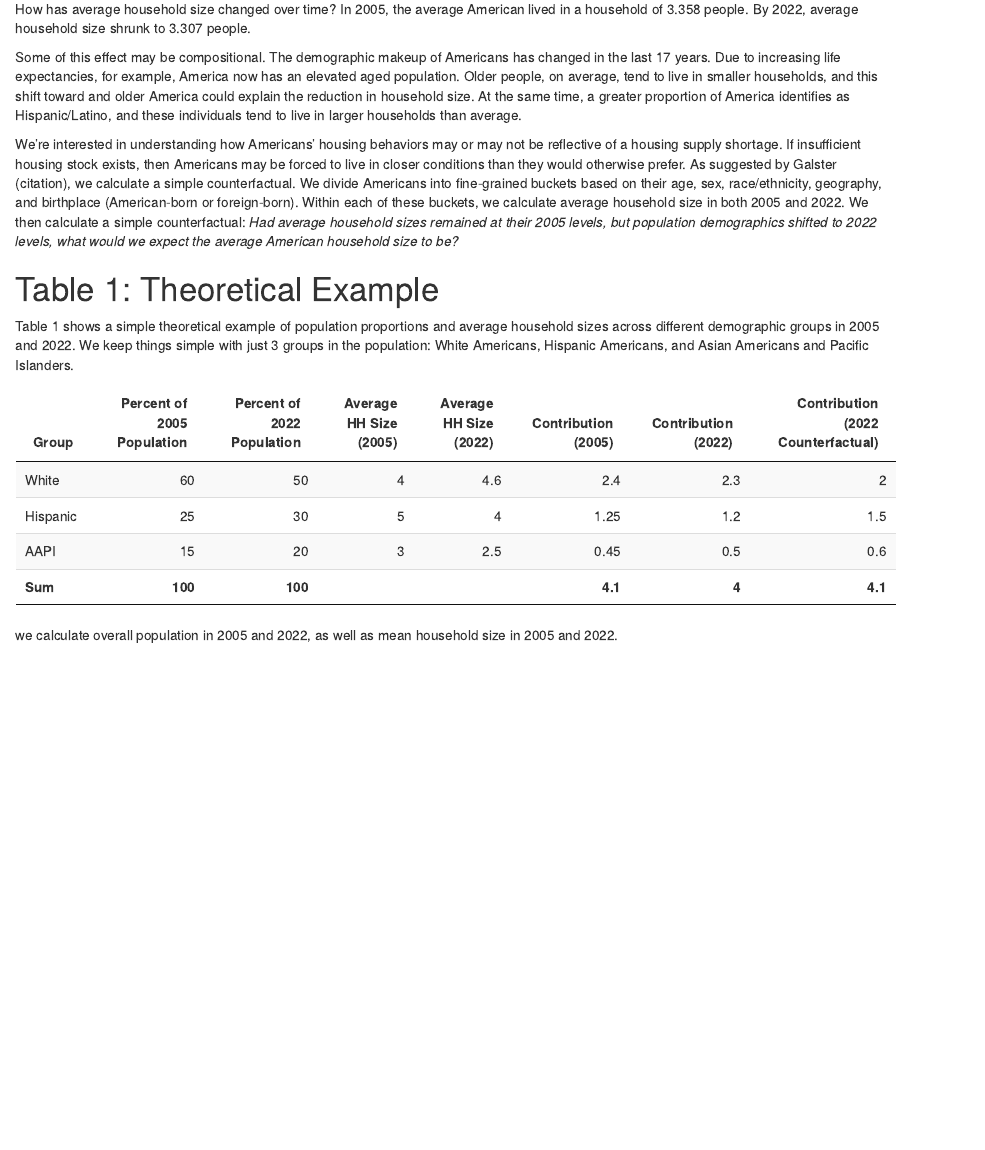
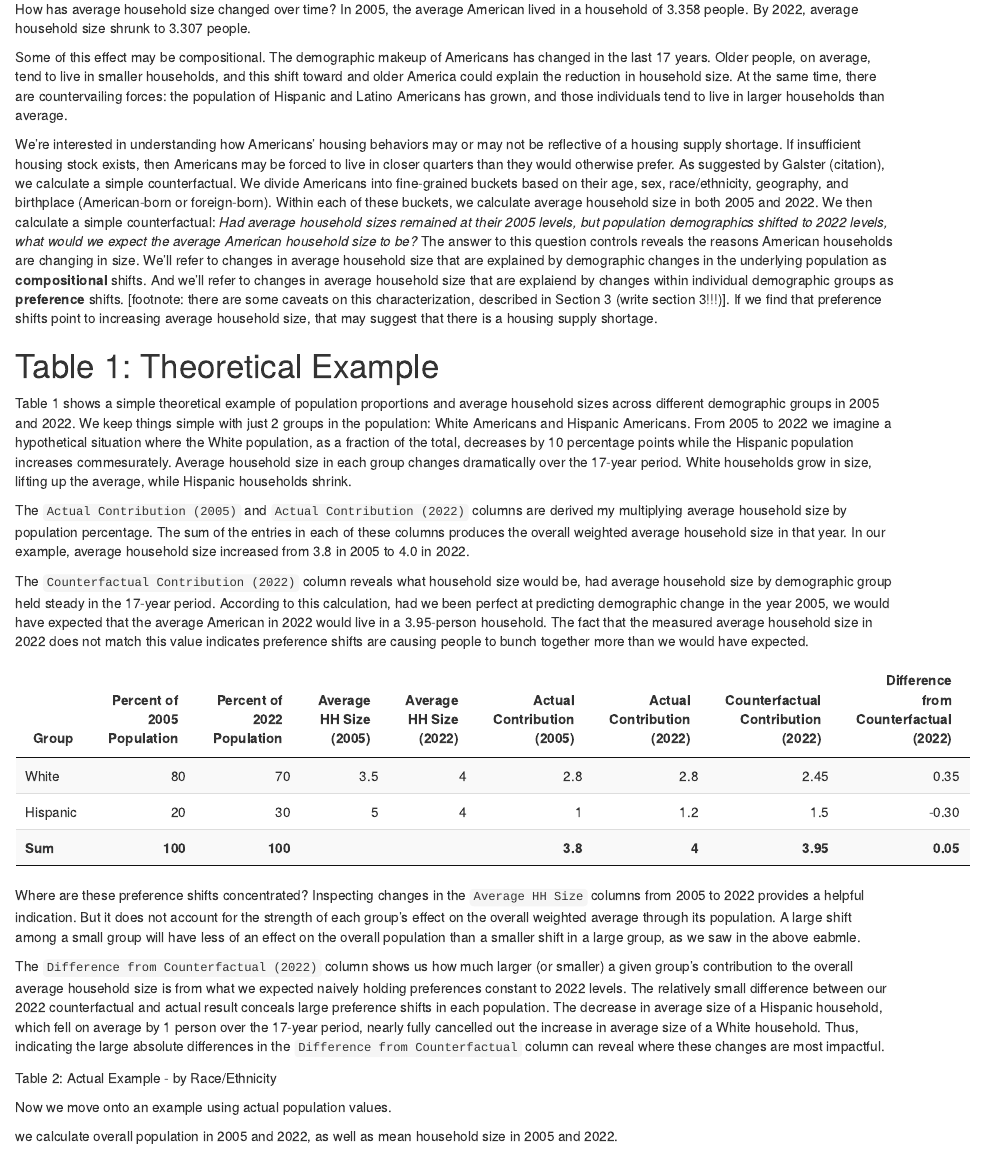
Before and after one commit to lorae/household-size, an R Markdown document (contributions-explanation.Rmd): the page in a window 1100 px wide, from 130 px down. Rendered offline with R 4.5, knitr and Pandoc, with nearby package versions.

Commit message:
docs: add additional context to simple example, reduce to 2 groups for clarity

````diff
--- a/contributions-explanation.Rmd
+++ b/contributions-explanation.Rmd
@@ -16,26 +16,32 @@ load("shiny-app/data/all_tables.rda")
 
 How has average household size changed over time? In 2005, the average American lived in a household of `r weighted.mean(crosstab_2005_2022$weighted_mean_2005, crosstab_2005_2022$weighted_count_2005) |> round(3)` people. By 2022, average household size shrunk to `r weighted.mean(crosstab_2005_2022$weighted_mean_2022, crosstab_2005_2022$weighted_count_2022) |> round(3)` people.
 
-Some of this effect may be compositional. The demographic makeup of Americans has changed in the last 17 years. Due to increasing life expectancies, for example, America now has an elevated aged population. Older people, on average, tend to live in smaller households, and this shift toward and older America could explain the reduction in household size. At the same time, a greater proportion of America identifies as Hispanic/Latino, and these individuals tend to live in larger households than average.
+Some of this effect may be compositional. The demographic makeup of Americans has changed in the last 17 years. Older people, on average, tend to live in smaller households, and this shift toward and older America could explain the reduction in household size. At the same time, there are countervailing forces: the population of Hispanic and Latino Americans has grown, and those individuals tend to live in larger households than average.
 
-We're interested in understanding how Americans' housing behaviors may or may not be reflective of a housing supply shortage. If insufficient housing stock exists, then Americans may be forced to live in closer conditions than they would otherwise prefer. As suggested by Galster (citation), we calculate a simple counterfactual. We divide Americans into fine-grained buckets based on their age, sex, race/ethnicity, geography, and birthplace (American-born or foreign-born). Within each of these buckets, we calculate average household size in both 2005 and 2022. We then calculate a simple counterfactual: *Had average household sizes remained at their 2005 levels, but population demographics shifted to 2022 levels, what would we expect the average American household size to be?*
+We're interested in understanding how Americans' housing behaviors may or may not be reflective of a housing supply shortage. If insufficient housing stock exists, then Americans may be forced to live in closer quarters than they would otherwise prefer. As suggested by Galster (citation), we calculate a simple counterfactual. We divide Americans into fine-grained buckets based on their age, sex, race/ethnicity, geography, and birthplace (American-born or foreign-born). Within each of these buckets, we calculate average household size in both 2005 and 2022. We then calculate a simple counterfactual: *Had average household sizes remained at their 2005 levels, but population demographics shifted to 2022 levels, what would we expect the average American household size to be?* The answer to this question controls reveals the reasons American households are changing in size. We'll refer to changes in average household size that are explained by demographic changes in the underlying population as **compositional** shifts. And we'll refer to changes in average household size that are explaiend by changes within individual demographic groups as **preference** shifts. [footnote: there are some caveats on this characterization, described in Section 3 (write section 3!!!)]. If we find that preference shifts point to increasing average household size, that may suggest that there is a housing supply shortage.
 
 # Table 1: Theoretical Example
-Table 1 shows a simple theoretical example of population proportions and average household sizes across different demographic groups in 2005 and 2022. We keep things simple with just 3 groups in the population: White Americans, Hispanic Americans, and Asian Americans and Pacific Islanders.
+Table 1 shows a simple theoretical example of population proportions and average household sizes across different demographic groups in 2005 and 2022. We keep things simple with just 2 groups in the population: White Americans and Hispanic Americans. From 2005 to 2022 we imagine a hypothetical situation where the White population, as a fraction of the total, decreases by 10 percentage points while the Hispanic population increases commesurately. Average household size in each group changes dramatically over the 17-year period. White households grow in size, lifting up the average, while Hispanic households shrink.
+
+The `Actual Contribution (2005)` and `Actual Contribution (2022)` columns are derived my multiplying average household size by population percentage. The sum of the entries in each of these columns produces the overall weighted average household size in that year. In our example, average household size increased from 3.8 in 2005 to 4.0 in 2022.
+
+The `Counterfactual Contribution (2022)` column reveals what household size would be, had average household size by demographic group held steady in the 17-year period. According to this calculation, had we been perfect at predicting demographic change in the year 2005, we would have expected that the average American in 2022 would live in a 3.95-person household. The fact that the measured average household size in 2022 does not match this value indicates preference shifts are causing people to bunch together more than we would have expected.
+
 
 ```{r table01, echo = FALSE}
 # Create the example data frame
 example_table <- data.frame(
-  group = c("White", "Hispanic", "AAPI"),
-  perc_2005 = c(60, 25, 15),
-  perc_2022 = c(50, 30, 20),
-  hhsize_2005 = c(4, 5, 3),
-  hhsize_2022 = c(4.6, 4, 2.5)
+  group = c("White", "Hispanic"),
+  perc_2005 = c(80, 20),
+  perc_2022 = c(70, 30),
+  hhsize_2005 = c(3.5, 5),
+  hhsize_2022 = c(4.0, 4)
 ) |>
   mutate(
     cont_2005 = perc_2005 * hhsize_2005 / 100,
     cont_2022 = perc_2022 * hhsize_2022 / 100,
-    cont_2022cf = perc_2022 * hhsize_2005 / 100
+    cont_2022cf = perc_2022 * hhsize_2005 / 100,
+    cont_diff = cont_2022 - cont_2022cf
   )
 
 # Calculate the sum row for selected columns
@@ -48,7 +54,8 @@ sum_row <- example_table |>
     hhsize_2022 = NA,
     cont_2005 = sum(cont_2005),
     cont_2022 = sum(cont_2022),
-    cont_2022cf = sum(cont_2022cf)
+    cont_2022cf = sum(cont_2022cf),
+    cont_diff = sum(cont_diff)
   )
 
 # Bind the sum row to the original table
@@ -70,18 +77,32 @@ datatable(
     "Percent of 2022 Population" = "perc_2022",
     "Average HH Size (2005)" = "hhsize_2005",
     "Average HH Size (2022)" = "hhsize_2022",
-    "Contribution (2005)" = "cont_2005",
-    "Contribution (2022)" = "cont_2022",
-    "Contribution (2022 Counterfactual)" = "cont_2022cf"
+    "Actual Contribution (2005)" = "cont_2005",
+    "Actual Contribution (2022)" = "cont_2022",
+    "Counterfactual Contribution (2022)" = "cont_2022cf",
+    "Difference from Counterfactual (2022)" = "cont_diff"
   )
 ) |>
   formatStyle(
     "Group",
     target = "row",
     fontWeight = styleEqual("Sum", "bold")
+  ) |>
+    formatRound(
+    "Difference from Counterfactual (2022)", digits = 2
   )
 
 ```
+
+Where are these preference shifts concentrated? Inspecting changes in the `Average HH Size` columns from 2005 to 2022 provides a helpful indication. But it does not account for the strength of each group's effect on the overall weighted average through its population. A large shift among a small group will have less of an effect on the overall population than a smaller shift in a large group, as we saw in the above eabmle.
+
+The `Difference from Counterfactual (2022)` column shows us how much larger (or smaller) a given group's contribution to the overall average household size is from what we expected naively holding preferences constant to 2022 levels. The relatively small difference between our 2022 counterfactual and actual result conceals large preference shifts in each population. The decrease in average size of a Hispanic household, which fell on average by 1 person over the 17-year period, nearly fully cancelled out the increase in average size of a White household. Thus, indicating the large absolute differences in the `Difference from Counterfactual` column can reveal where these changes are most impactful.
+
+Table 2: Actual Example - by Race/Ethnicity
+
+Now we move onto an example using actual population values.
+
+
 
 we calculate overall population in 2005 and 2022, as well as mean household size in 2005 and 2022.
 
````
